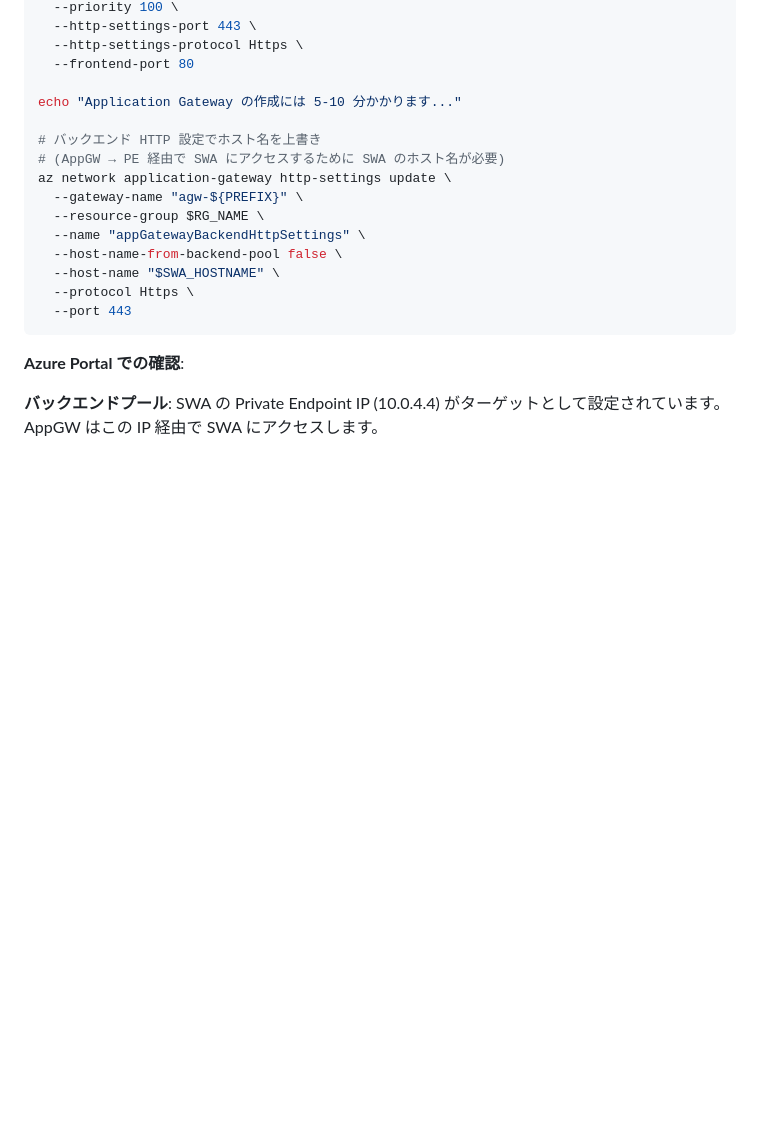
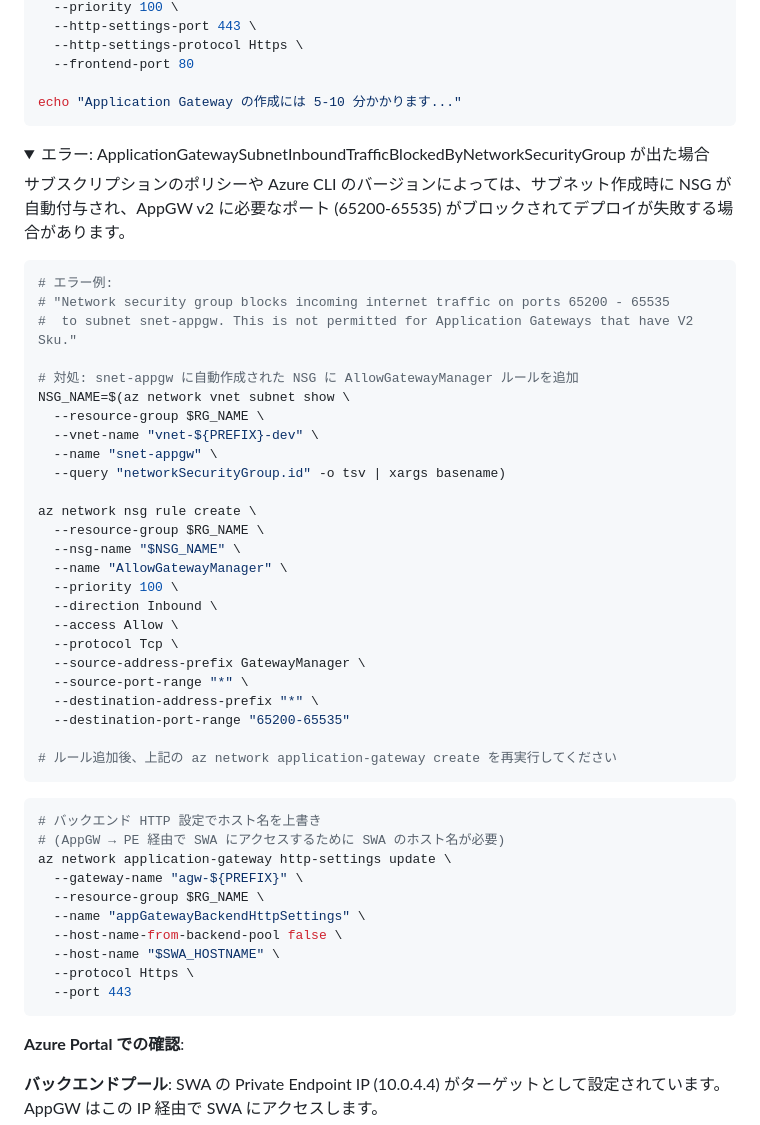
Before and after one commit to ylearning86/Azure-Handson-002, a Markdown page: labs/lab03-security.md, the part around the change. Rendered like a GitHub page; folded sections open; blank space fills up the shorter version.

Commit message:
docs: add NSG troubleshooting for AppGW v2 in Lab03 Step6

````diff
--- a/labs/lab03-security.md
+++ b/labs/lab03-security.md
@@ -403,7 +403,44 @@ az network application-gateway create \
   --frontend-port 80
 
 echo "Application Gateway の作成には 5-10 分かかります..."
+```
 
+<details>
+<summary>エラー: ApplicationGatewaySubnetInboundTrafficBlockedByNetworkSecurityGroup が出た場合</summary>
+
+サブスクリプションのポリシーや Azure CLI のバージョンによっては、サブネット作成時に NSG が自動付与され、AppGW v2 に必要なポート (65200-65535) がブロックされてデプロイが失敗する場合があります。
+
+```bash
+# エラー例:
+# "Network security group blocks incoming internet traffic on ports 65200 - 65535
+#  to subnet snet-appgw. This is not permitted for Application Gateways that have V2 Sku."
+
+# 対処: snet-appgw に自動作成された NSG に AllowGatewayManager ルールを追加
+NSG_NAME=$(az network vnet subnet show \
+  --resource-group $RG_NAME \
+  --vnet-name "vnet-${PREFIX}-dev" \
+  --name "snet-appgw" \
+  --query "networkSecurityGroup.id" -o tsv | xargs basename)
+
+az network nsg rule create \
+  --resource-group $RG_NAME \
+  --nsg-name "$NSG_NAME" \
+  --name "AllowGatewayManager" \
+  --priority 100 \
+  --direction Inbound \
+  --access Allow \
+  --protocol Tcp \
+  --source-address-prefix GatewayManager \
+  --source-port-range "*" \
+  --destination-address-prefix "*" \
+  --destination-port-range "65200-65535"
+
+# ルール追加後、上記の az network application-gateway create を再実行してください
+```
+
+</details>
+
+```bash
 # バックエンド HTTP 設定でホスト名を上書き
 # (AppGW → PE 経由で SWA にアクセスするために SWA のホスト名が必要)
 az network application-gateway http-settings update \
````
